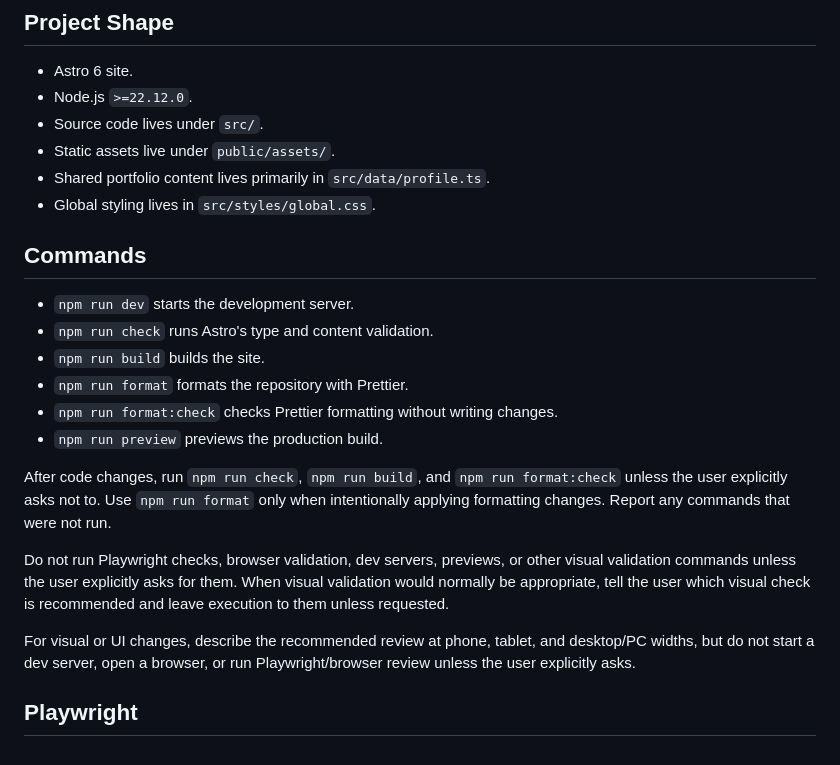
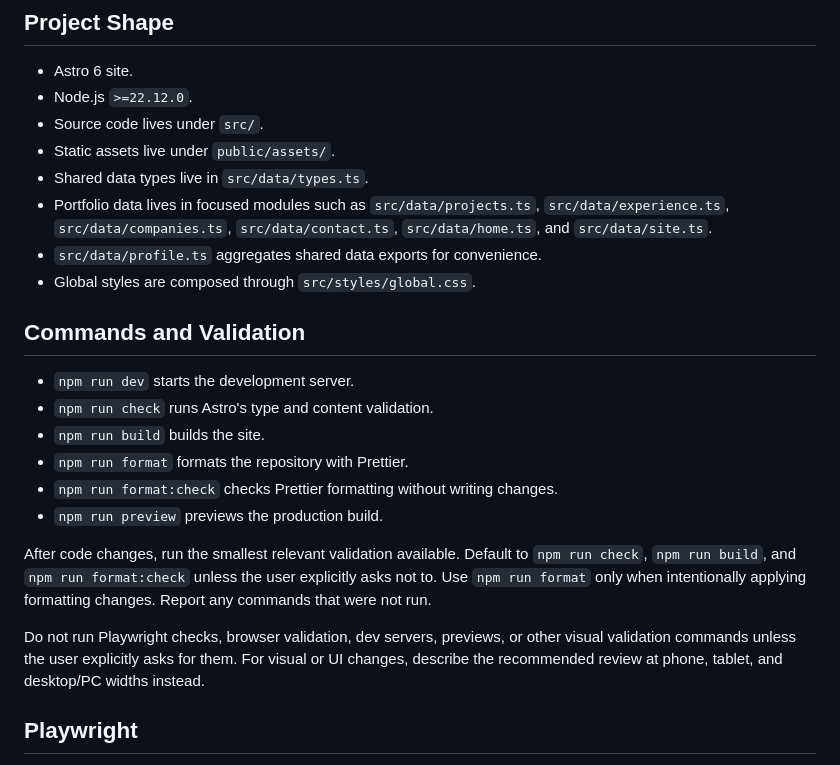
Before and after one commit to luke-lachlan-day/luke-lachlan-day.github.io, a Markdown page: AGENTS.md, the part around one of its changes. Rendered like a GitHub page.

```diff
--- a/AGENTS.md
+++ b/AGENTS.md
@@ -10,10 +10,12 @@ This file is the repo-level source of truth for future agent work on this Astro
 - Node.js `>=22.12.0`.
 - Source code lives under `src/`.
 - Static assets live under `public/assets/`.
-- Shared portfolio content lives primarily in `src/data/profile.ts`.
-- Global styling lives in `src/styles/global.css`.
+- Shared data types live in `src/data/types.ts`.
+- Portfolio data lives in focused modules such as `src/data/projects.ts`, `src/data/experience.ts`, `src/data/companies.ts`, `src/data/contact.ts`, `src/data/home.ts`, and `src/data/site.ts`.
+- `src/data/profile.ts` aggregates shared data exports for convenience.
+- Global styles are composed through `src/styles/global.css`.
 
-## Commands
+## Commands and Validation
 
 - `npm run dev` starts the development server.
 - `npm run check` runs Astro's type and content validation.
@@ -22,11 +24,9 @@ This file is the repo-level source of truth for future agent work on this Astro
 - `npm run format:check` checks Prettier formatting without writing changes.
 - `npm run preview` previews the production build.
 
-After code changes, run `npm run check`, `npm run build`, and `npm run format:check` unless the user explicitly asks not to. Use `npm run format` only when intentionally applying formatting changes. Report any commands that were not run.
+After code changes, run the smallest relevant validation available. Default to `npm run check`, `npm run build`, and `npm run format:check` unless the user explicitly asks not to. Use `npm run format` only when intentionally applying formatting changes. Report any commands that were not run.
 
-Do not run Playwright checks, browser validation, dev servers, previews, or other visual validation commands unless the user explicitly asks for them. When visual validation would normally be appropriate, tell the user which visual check is recommended and leave execution to them unless requested.
-
-For visual or UI changes, describe the recommended review at phone, tablet, and desktop/PC widths, but do not start a dev server, open a browser, or run Playwright/browser review unless the user explicitly asks.
+Do not run Playwright checks, browser validation, dev servers, previews, or other visual validation commands unless the user explicitly asks for them. For visual or UI changes, describe the recommended review at phone, tablet, and desktop/PC widths instead.
 
 ## Playwright
 
```
Also changed, not shown: other parts of AGENTS.md (+72 -14 lines).
